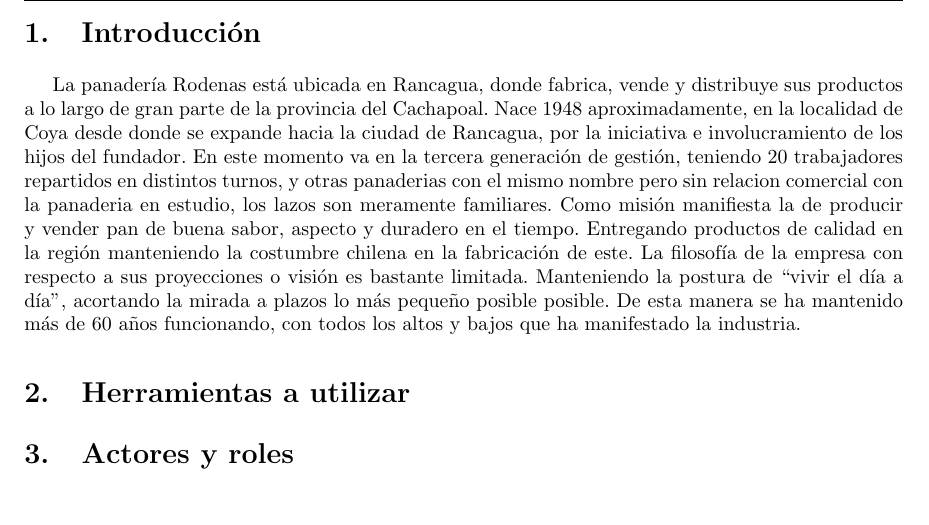
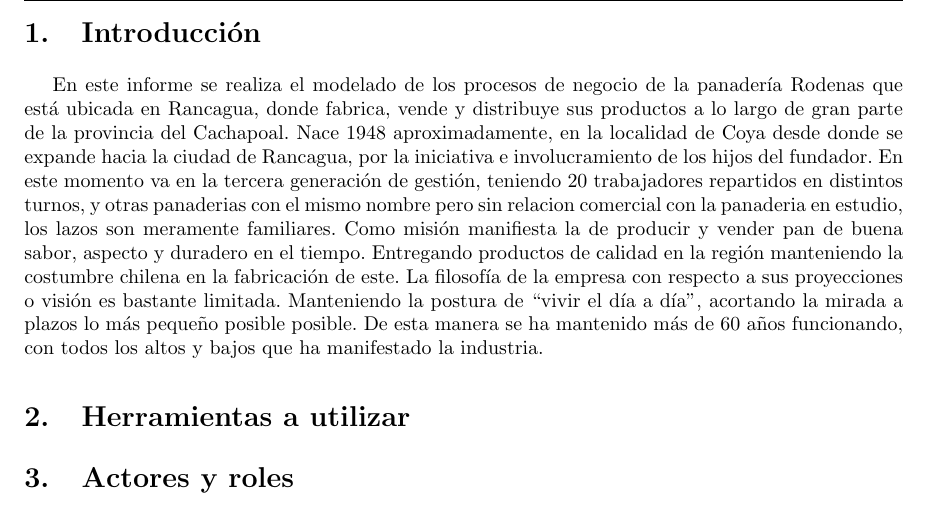
Before and after one commit to pfredes/Taller_de_modelado, a LaTeX document (taller.tex, which reads src/intro.tex): part of page 3 of 3, cut so that both start at the same text. Compiled offline with pdfLaTeX.

Commit message:
cambios en introduccion
Signed-off-by: Patricia Fredes <pfredes@ubuntu.(none)>

```diff
--- a/src/intro.tex
+++ b/src/intro.tex
@@ -1,14 +1,3 @@
-La panadería Rodenas está ubicada en Rancagua, donde fabrica, vende y distribuye
-sus productos a lo largo de gran parte de la provincia del Cachapoal. Nace 1948
-aproximadamente, en la localidad de Coya desde donde se expande hacia la ciudad de
-Rancagua, por la iniciativa e involucramiento de los hijos del fundador. En este momento va
-en la tercera generación de gestión, teniendo 20 trabajadores repartidos en distintos turnos,
-y otras panaderias con el mismo nombre pero sin relacion comercial con la panaderia en
-estudio, los lazos son meramente familiares.
-Como misión manifiesta la de producir y vender pan de buena sabor, aspecto y
-duradero en el tiempo. Entregando productos de calidad en la región manteniendo la
-costumbre chilena en la fabricación de este.
-La filosofía de la empresa con respecto a sus proyecciones o visión es bastante
-limitada. Manteniendo la postura de “vivir el día a día”, acortando la mirada a plazos lo más
-pequeño posible posible. De esta manera se ha mantenido más de 60 años funcionando, con
-todos los altos y bajos que ha manifestado la industria.
+En este informe se realiza el modelado de los procesos de negocio de la panadería Rodenas que está ubicada en Rancagua, donde fabrica, vende y distribuye sus productos a lo largo de gran parte de la provincia del Cachapoal. Nace 1948 aproximadamente, en la localidad de Coya desde donde se expande hacia la ciudad de Rancagua, por la iniciativa e involucramiento de los hijos del fundador. En este momento va en la tercera generación de gestión, teniendo 20 trabajadores repartidos en distintos turnos, y otras panaderias con el mismo nombre pero sin relacion comercial con la panaderia en estudio, los lazos son meramente familiares.
+Como misión manifiesta la de producir y vender pan de buena sabor, aspecto y duradero en el tiempo. Entregando productos de calidad en la región manteniendo la costumbre chilena en la fabricación de este.
+La filosofía de la empresa con respecto a sus proyecciones o visión es bastante limitada. Manteniendo la postura de “vivir el día a día”, acortando la mirada a plazos lo más pequeño posible posible. De esta manera se ha mantenido más de 60 años funcionando, con todos los altos y bajos que ha manifestado la industria.
--- a/taller.tex
+++ b/taller.tex
@@ -32,8 +32,8 @@
 \rfoot{\bf \thepage}
 \renewcommand{\footrulewidth}{0.4pt}
 
-\title{Taller de Herramientas de Modelado de Procesos de Negocio \\ Proyecto N 2, Etapa 0}
-\author{Patricia Fredes (2584080-1) \\ María Jose Fuentes (2873042-k) \\ Margarita Ortega (2773024-8) \\ Fernando Morales ()}
+\title{Taller de Herramientas de Modelado de Procesos de Negocio \\ Proyecto N$°$2, Etapa 0}
+\author{Patricia Fredes (2584080-1) \\ María Jose Fuentes (2873042-k) \\ Margarita Ortega (2773024-8) \\ Fernando Morales (2573034-)}
 
 \date{\vspace*{1cm} Valparaí­so, Septiembre del 2012}
 
```
